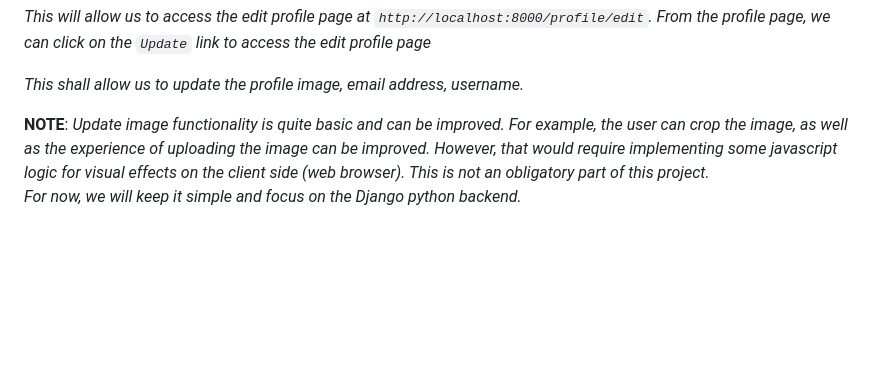
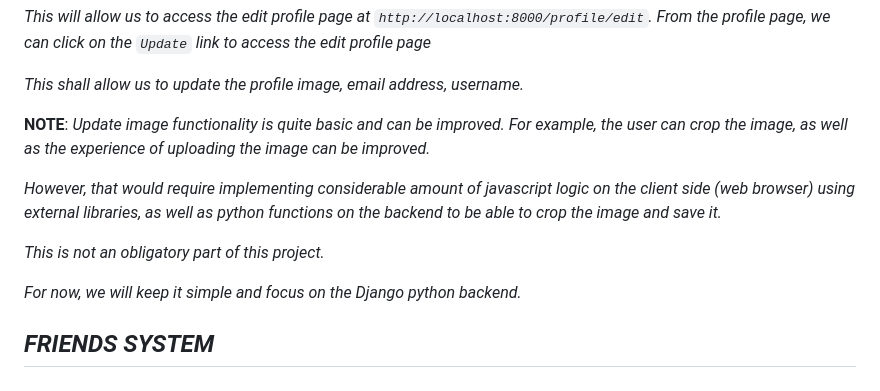
Before and after one commit to svvoii/custom_user_model, a Markdown page: README.md, the part around the change. Drawn GitHub-style; blank space fills up the shorter version.

```diff
--- a/README.md
+++ b/README.md
@@ -1685,5 +1685,13 @@ urlpatterns = [
 
 *This shall allow us to update the profile image, email address, username.*
 
-**NOTE**: *Update image functionality is quite basic and can be improved. For example, the user can crop the image, as well as the experience of uploading the image can be improved. However, that would require implementing some javascript logic for visual effects on the client side (web browser). This is not an obligatory part of this project.*
+**NOTE**: *Update image functionality is quite basic and can be improved. For example, the user can crop the image, as well as the experience of uploading the image can be improved.*
+
+*However, that would require implementing considerable amount of javascript logic on the client side (web browser) using external libraries, as well as python functions on the backend to be able to crop the image and save it.*
+
+*This is not an obligatory part of this project.*
+
 *For now, we will keep it simple and focus on the Django python backend.*
+
+
+## ***FRIENDS SYSTEM***
```
